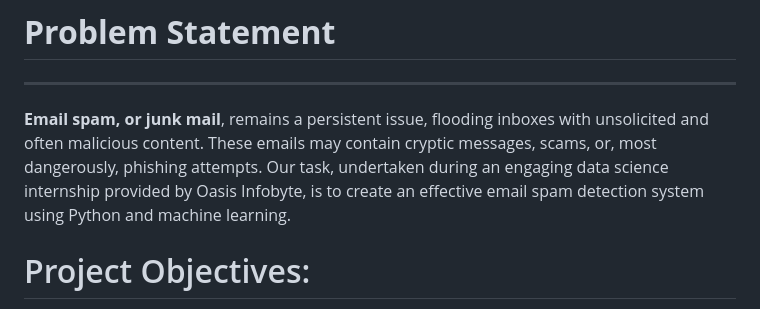
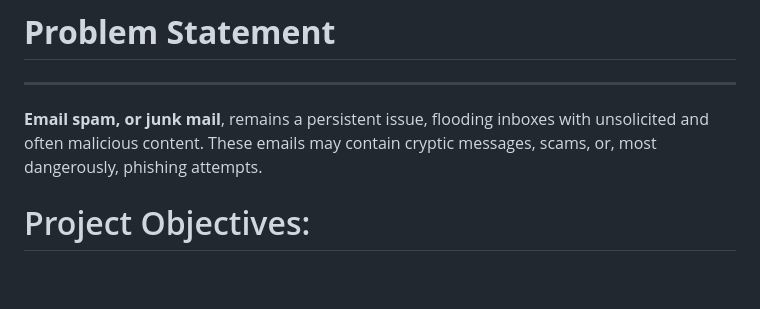
Before and after one commit to AbidemiDataDriven/Email-Spam-Detection-with-Machine-Learning-with-Deployment, a Markdown page: README.md, the part around the change. Drawn GitHub-style; blank space fills up the shorter version.

Commit message:
Refine problem statement in README
Removed a sentence from the problem statement for clarity.

```diff
--- a/README.md
+++ b/README.md
@@ -17,7 +17,7 @@
 # **Problem Statement**
 ---
 
-**Email spam, or junk mail**, remains a persistent issue, flooding inboxes with unsolicited and often malicious content. These emails may contain cryptic messages, scams, or, most dangerously, phishing attempts. Our task, undertaken during an engaging data science internship provided by Oasis Infobyte, is to create an effective email spam detection system using Python and machine learning.
+**Email spam, or junk mail**, remains a persistent issue, flooding inboxes with unsolicited and often malicious content. These emails may contain cryptic messages, scams, or, most dangerously, phishing attempts.
 
 # Project Objectives:
 
```
